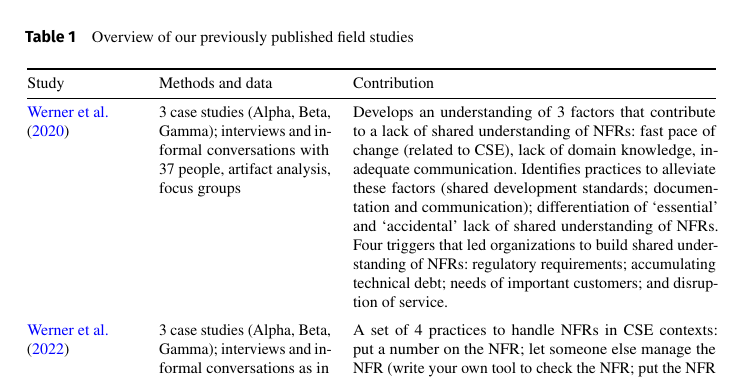
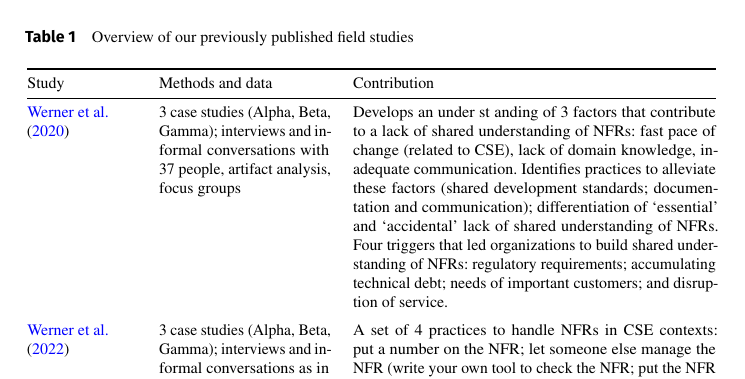
Before and after one commit to stolucc/flowtex, a LaTeX paper (ManuscriptR2.tex): part of page 9 of 56, cut so that both start at the same text. Compiled offline with pdfLaTeX.

Commit message:
Update from Underleaf

```diff
--- a/ManuscriptR2.tex
+++ b/ManuscriptR2.tex
@@ -476,7 +476,7 @@ In this article, we provide a detailed description of this theory.
     \toprule
     Study & Methods and data & Contribution  \\
     \midrule
-    \cite{werner2020re} & 3 case studies (Alpha, Beta, Gamma); interviews and informal conversations with 37 people, artifact analysis, focus groups & Develops an understanding of 3 factors that contribute to a lack of shared understanding of NFRs: fast pace of change (related to CSE), lack of domain knowledge, inadequate communication. Identifies practices to alleviate these factors (shared development standards; documentation and communication); differentiation of `essential' and `accidental' lack of shared understanding of NFRs. Four triggers that led organizations to build shared understanding of NFRs: regulatory requirements; accumulating technical debt; needs of important customers; and disruption of service.  \\
+    \cite{werner2020re} & 3 case studies (Alpha, Beta, Gamma); interviews and informal conversations with 37 people, artifact analysis, focus groups & Develops an under st anding of 3 factors that contribute to a lack of shared understanding of NFRs: fast pace of change (related to CSE), lack of domain knowledge, inadequate communication. Identifies practices to alleviate these factors (shared development standards; documentation and communication); differentiation of `essential' and `accidental' lack of shared understanding of NFRs. Four triggers that led organizations to build shared understanding of NFRs: regulatory requirements; accumulating technical debt; needs of important customers; and disruption of service.  \\
     \addlinespace
     \cite{werner_tse_2021} & 3 case studies (Alpha, Beta, Gamma); interviews and informal conversations as in \cite{werner2020re} & A set of 4 practices to handle NFRs in CSE contexts: put a number on the NFR; let someone else manage the NFR (write your own tool to check the NFR; put the NFR in source control), and 3 associated challenges (not all NFRs are easy to automate; functional requirements get prioritized over NFRs; lack of shared understanding of an NFR). Trade-offs associated with these practices in CSE contexts. \\
     \addlinespace
```
Also changed, not shown: ManuscriptR1.tex (+1 -0 lines).
